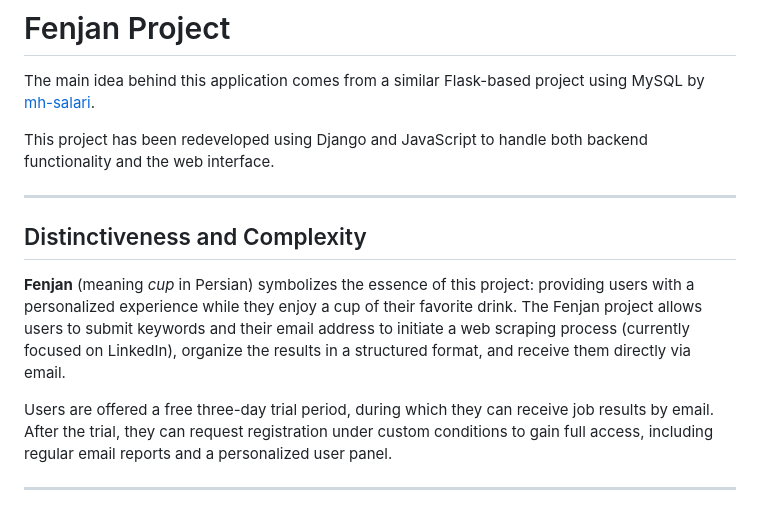
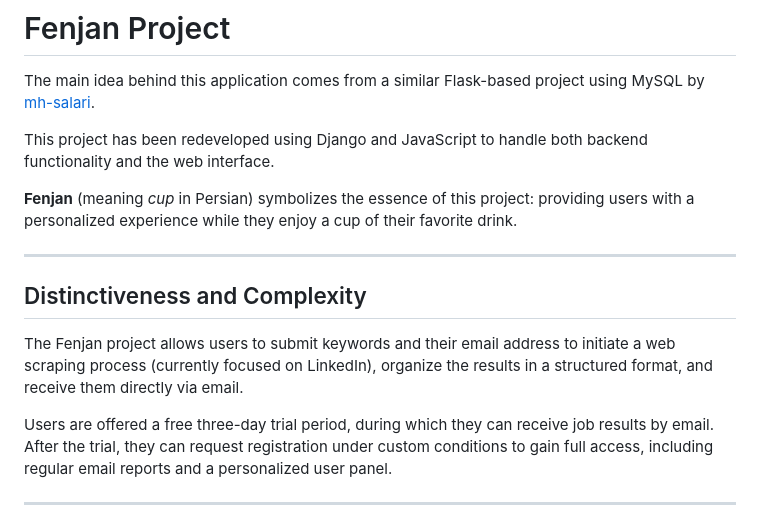
Before and after one commit to Vahid-Kosari/fenjan_website, a Markdown page: ReadME.md, the part around the change. GitHub-like rendering.

```diff
--- a/ReadME.md
+++ b/ReadME.md
@@ -4,11 +4,13 @@ The main idea behind this application comes from a similar Flask-based project u
 
 This project has been redeveloped using Django and JavaScript to handle both backend functionality and the web interface.
 
+**Fenjan** (meaning *cup* in Persian) symbolizes the essence of this project: providing users with a personalized experience while they enjoy a cup of their favorite drink.
+
 ---
 
 ## Distinctiveness and Complexity
 
-**Fenjan** (meaning *cup* in Persian) symbolizes the essence of this project: providing users with a personalized experience while they enjoy a cup of their favorite drink. The Fenjan project allows users to submit keywords and their email address to initiate a web scraping process (currently focused on LinkedIn), organize the results in a structured format, and receive them directly via email.
+The Fenjan project allows users to submit keywords and their email address to initiate a web scraping process (currently focused on LinkedIn), organize the results in a structured format, and receive them directly via email.
 
 Users are offered a free three-day trial period, during which they can receive job results by email. After the trial, they can request registration under custom conditions to gain full access, including regular email reports and a personalized user panel.
 
```
